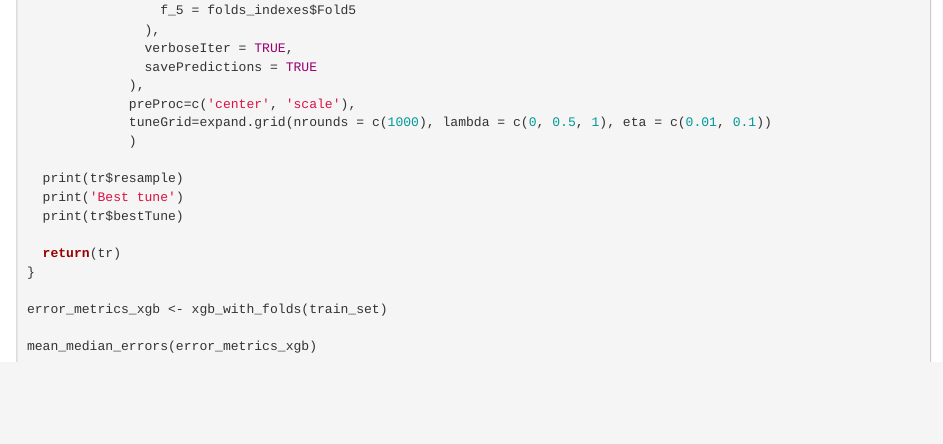
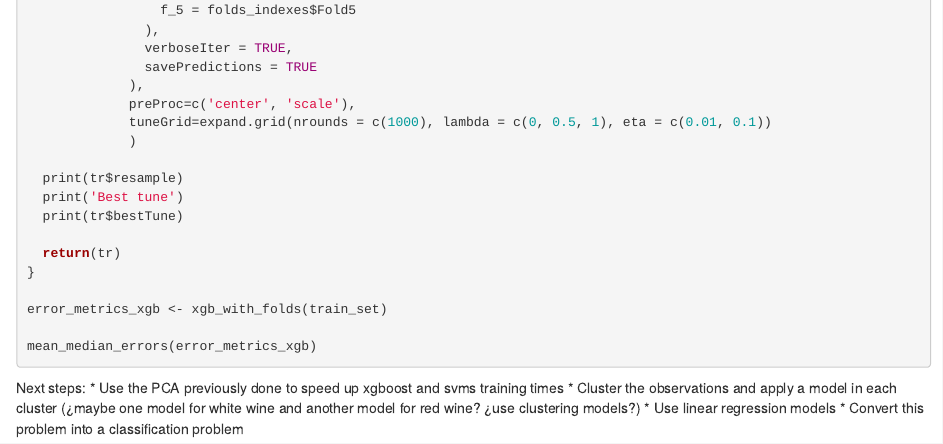
Before and after one commit to jvicentem/data-analysis2, an R Markdown document (modeling.Rmd): the page in a window 1100 px wide, from 8780 px down. Rendered offline with R 4.5, knitr and Pandoc, with nearby package versions; the code chunks are not run, so their results and figures are left out.

Commit message:
I wrote the next steps to perform:
* Use the PCA previously done to speed up xgboost and svms training times
* Cluster the observations and apply a model in each cluster (¿maybe one model for white wine and another model for red wine? ¿use clustering models?)
* Use linear regression models
* Convert this problem into a classification problem

````diff
--- a/modeling.Rmd
+++ b/modeling.Rmd
@@ -510,3 +510,9 @@ error_metrics_xgb <- xgb_with_folds(train_set)
 
 mean_median_errors(error_metrics_xgb)
 ```
+
+Next steps:
+* Use the PCA previously done to speed up xgboost and svms training times
+* Cluster the observations and apply a model in each cluster (¿maybe one model for white wine and another model for red wine? ¿use clustering models?)
+* Use linear regression models
+* Convert this problem into a classification problem
````
Also changed, not shown: preprocessing.Rmd (+1 -1 lines).
